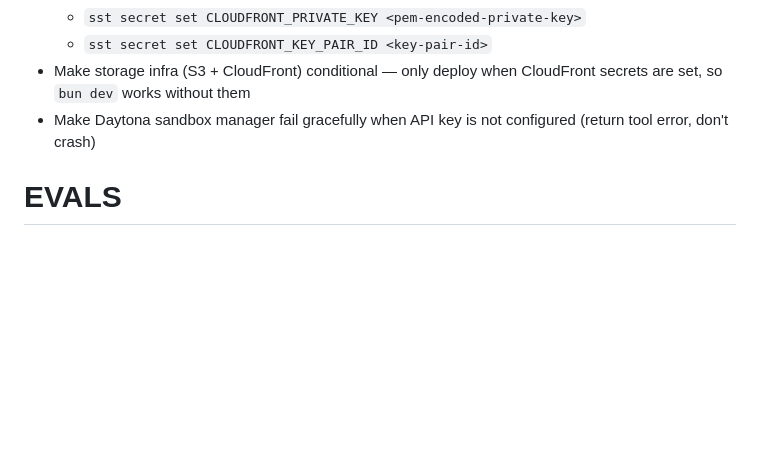
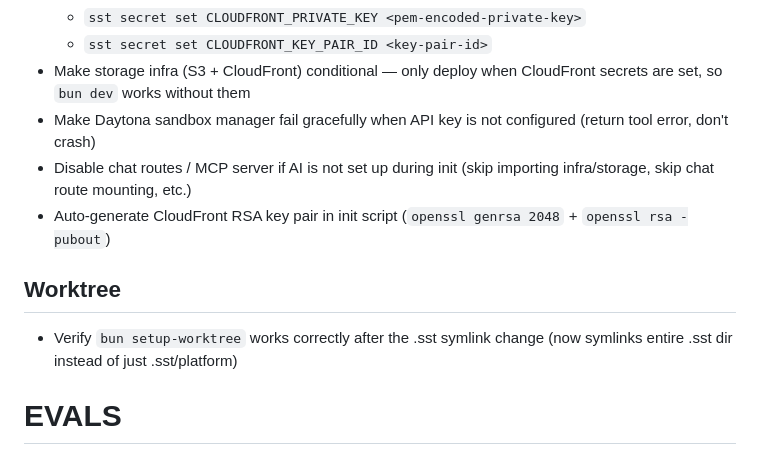
Before and after one commit to kylegwalsh/app-starter, a Markdown page: todo.md, the part around the change. Drawn GitHub-style; blank space fills up the shorter version.

Commit message:
Added TODO notes for AI init gating and worktree verification
Co-Authored-By: Claude Opus 4.6 (1M context) <noreply@anthropic.com>

```diff
--- a/todo.md
+++ b/todo.md
@@ -51,6 +51,12 @@
   - `sst secret set CLOUDFRONT_KEY_PAIR_ID <key-pair-id>`
 - Make storage infra (S3 + CloudFront) conditional — only deploy when CloudFront secrets are set, so `bun dev` works without them
 - Make Daytona sandbox manager fail gracefully when API key is not configured (return tool error, don't crash)
+- Disable chat routes / MCP server if AI is not set up during init (skip importing infra/storage, skip chat route mounting, etc.)
+- Auto-generate CloudFront RSA key pair in init script (`openssl genrsa 2048` + `openssl rsa -pubout`)
+
+## Worktree
+
+- Verify `bun setup-worktree` works correctly after the .sst symlink change (now symlinks entire .sst dir instead of just .sst/platform)
 
 # EVALS
 
```
